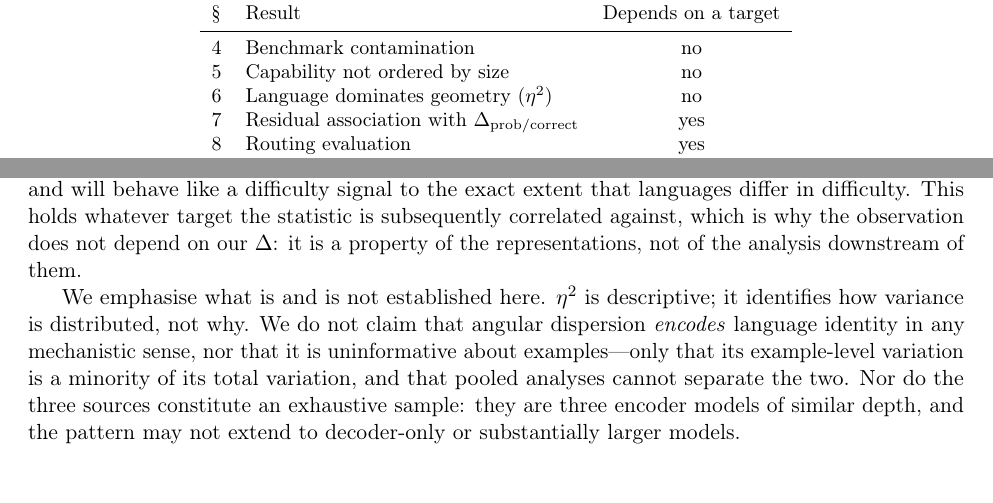
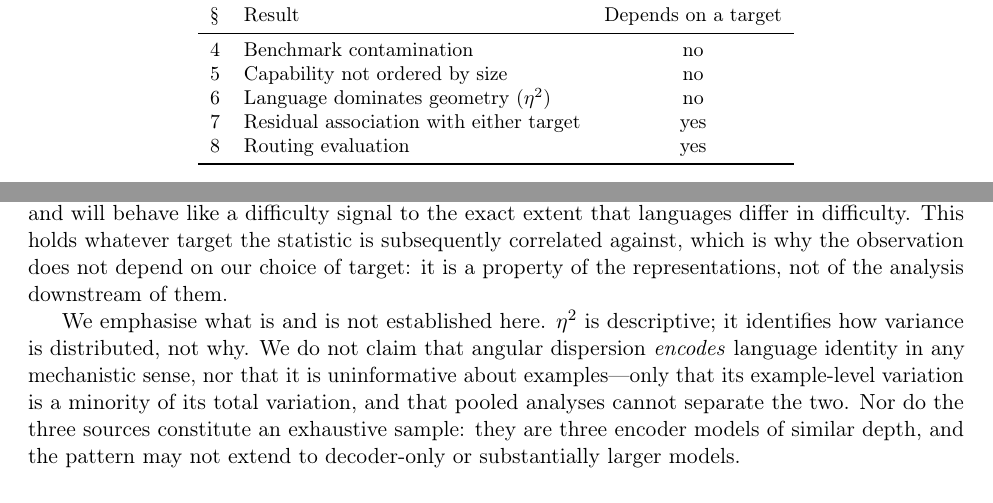
Before and after one commit to qeinstein/adaptive-computation, a LaTeX paper (paper/main.tex): two parts of pages 4 and 10 of 19, joined at a grey line, cut so that both start at the same text. Compiled offline with pdfLaTeX.

Commit message:
Final pass on main.tex: dead preamble, stray notation, unnumbered definitions
Three genuine issues found in a last read-through, none of which would have
broken the build but all of which were untidy.

A bare \Delta survived in Stage III(a). That section is the paper's target-free
result, and naming a specific target there undercut the point; it now reads "our
choice of target". The dependency table likewise carried a slashed subscript
\Delta_{prob/correct}, which is not real notation, and now says "either target".

The preamble loaded multirow and xcolor and defined a \todo macro, none of which
are used any longer -- \todo was consumed when the last placeholders were
resolved, and xcolor existed only to colour it. All three are removed, which
drops two package dependencies from the build.

The three geometry definitions were numbered but never referenced, so they are
now an align* block; only equations that are cited carry numbers. The restated
Delta_prob line in Stage III(b) is tagged "(N, restated)" rather than
"(N restated)".

Verified after editing: braces, math delimiters and environments balance; no
dangling references; no unreferenced floats or equations; no bare \Delta; every
command used has a loaded provider and no loaded package is unused; all three
figure files resolve.

```diff
--- a/paper/main.tex
+++ b/paper/main.tex
@@ -31,14 +31,11 @@
 \usepackage{booktabs}
 \usepackage{amsmath,amssymb}
 \usepackage{graphicx}
-\usepackage{multirow}
-\usepackage{xcolor}
 \usepackage[margin=1in]{geometry}
 \usepackage[hidelinks]{hyperref}
 \usepackage{url}
 
-\newcommand{\claim}[1]{#1}
-\newcommand{\todo}[1]{\textcolor{gray}{[\textsc{todo}: #1]}}
+\newcommand{\claim}[1]{#1}   % frozen wording; see results/LEDGER.md
 \newcommand{\nodelta}{\textsuperscript{$\dagger$}}
 
 \title{Structure, Association, and Decision Value:\\
@@ -292,7 +289,7 @@ explicitly which results depend on them.
 \ref{sec:f1}  & Benchmark contamination        & no \\
 \ref{sec:f2}  & Capability not ordered by size & no \\
 \ref{sec:f3a} & Language dominates geometry ($\eta^2$) & no \\
-\ref{sec:f3b} & Residual association with $\Delta_{\mathrm{prob/correct}}$ & yes \\
+\ref{sec:f3b} & Residual association with either target & yes \\
 \ref{sec:f4}  & Routing evaluation             & yes \\
 \bottomrule
 \end{tabular}
@@ -640,8 +637,8 @@ than of the example. A quantity computed by pooling such a statistic across
 languages is therefore substantially a re-description of language identity, and
 will behave like a difficulty signal to the exact extent that languages differ
 in difficulty. This holds whatever target the statistic is subsequently
-correlated against, which is why the observation does not depend on our
-$\Delta$: it is a property of the representations, not of the analysis
+correlated against, which is why the observation does not depend on our choice
+of target: it is a property of the representations, not of the analysis
 downstream of them.
 
 We emphasise what is and is not established here. $\eta^2$ is descriptive; it
```
Also changed, not shown: paper/main.tex (6 more changed lines).
